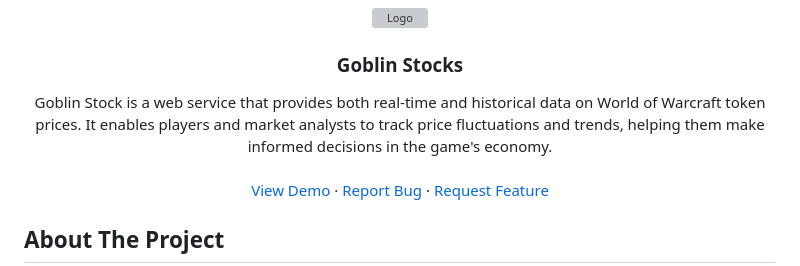
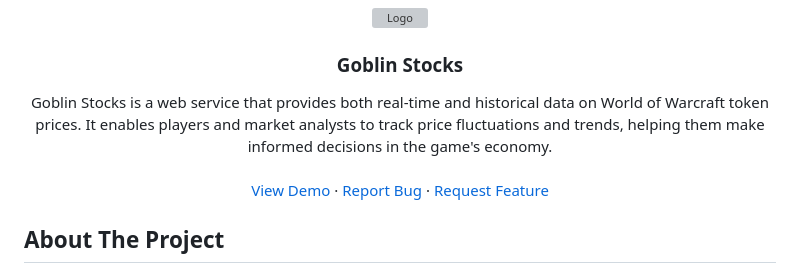
Before and after one commit to Eric-Lighthall/goblin-stocks, a Markdown page: README.md, the part around the change. GitHub-like rendering; grey boxes are pictures that could not be loaded.

```diff
--- a/README.md
+++ b/README.md
@@ -11,7 +11,7 @@
 <h3 align="center">Goblin Stocks</h3>
 
   <p align="center">
-    Goblin Stock is a web service that provides both real-time and historical data on World of Warcraft token prices. It enables players and market analysts to track price fluctuations and trends, helping them make informed decisions in the game's economy.
+    Goblin Stocks is a web service that provides both real-time and historical data on World of Warcraft token prices. It enables players and market analysts to track price fluctuations and trends, helping them make informed decisions in the game's economy.
     <br>
     <br>
     <a href="https://goblin-stocks-lh8n.onrender.com/" target="_blank">View Demo</a>
```
